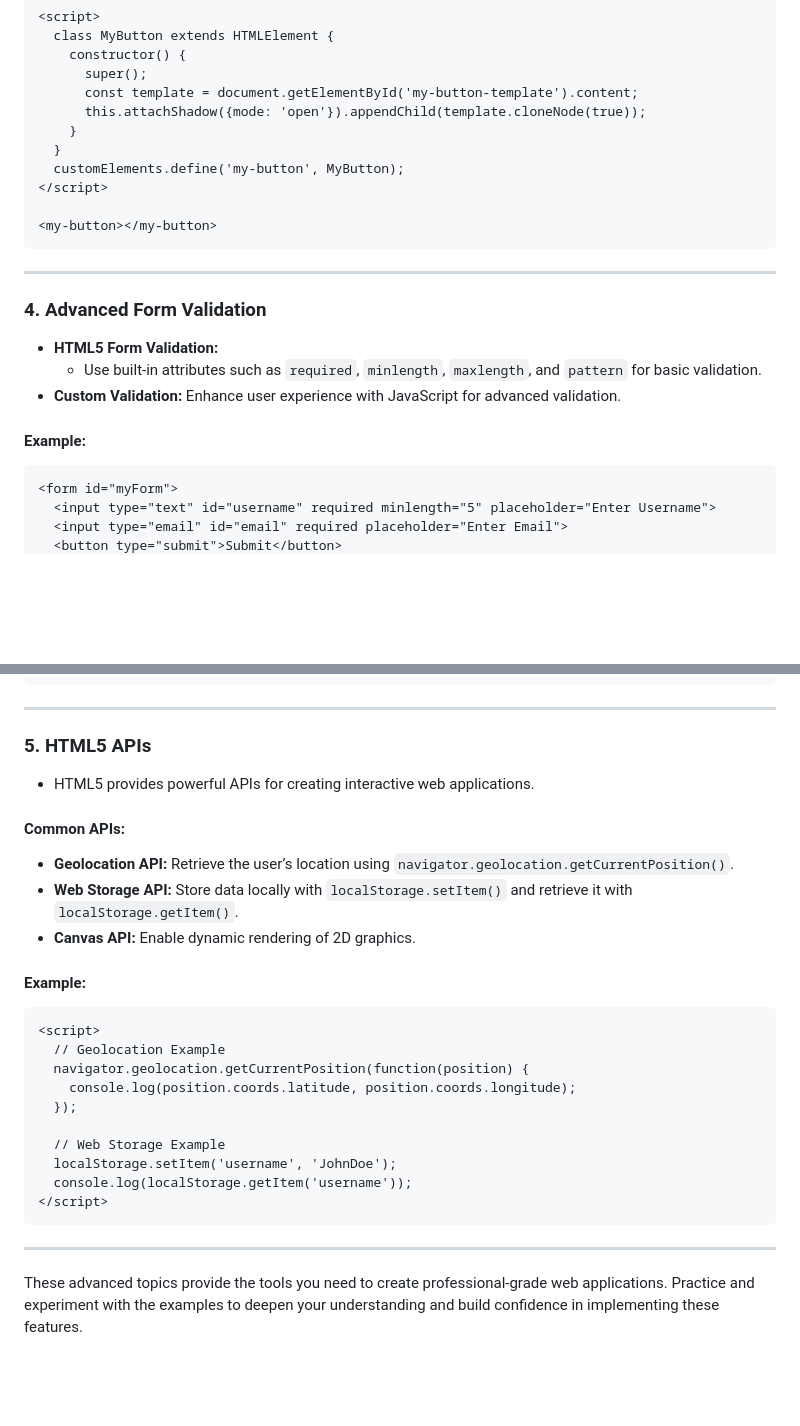
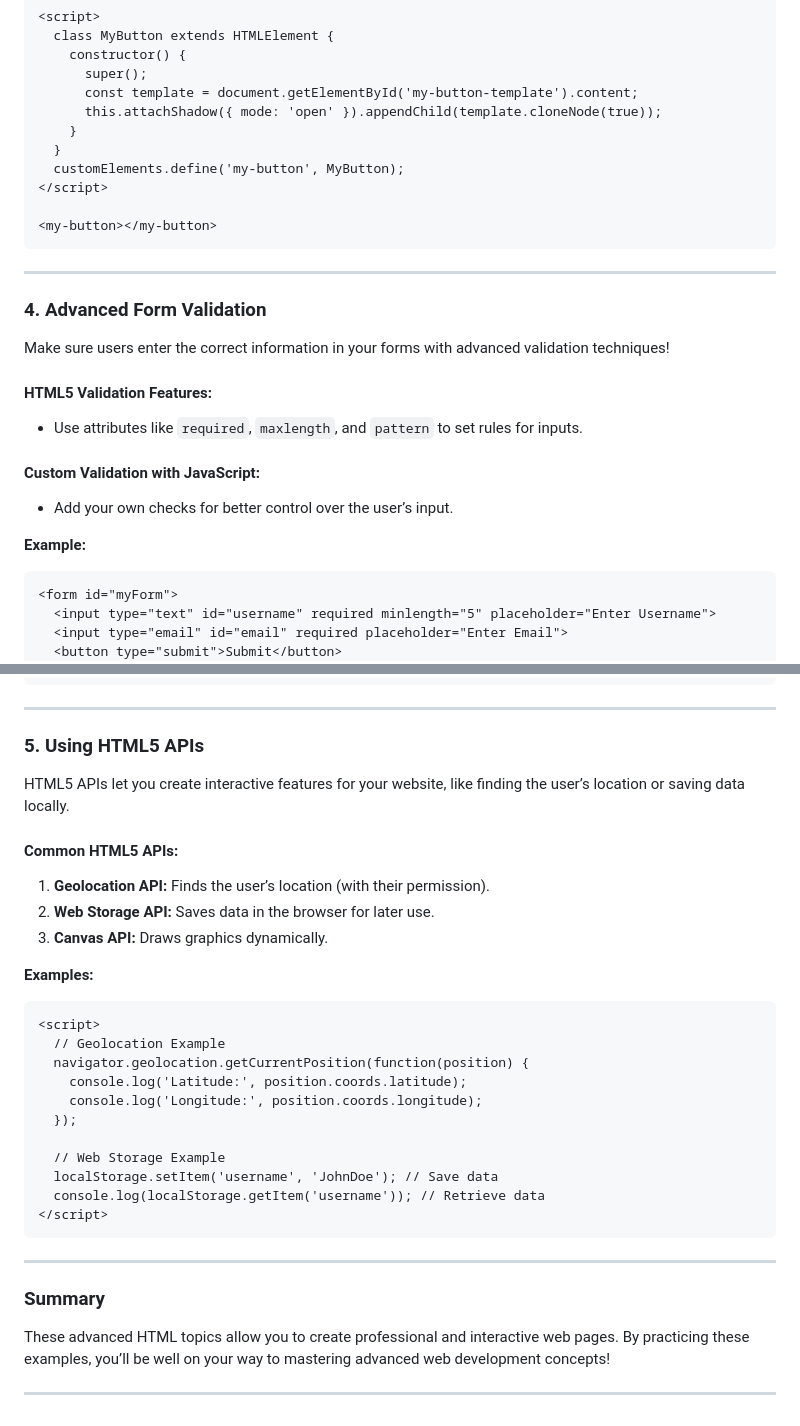
Before and after one commit to Mayank-Garg7/Html, a Markdown page: Notes/advanceNotes.md, 2 parts joined by grey strips. Rendered like a GitHub page; blank space fills up the shorter version.

````diff
--- a/Notes/advanceNotes.md
+++ b/Notes/advanceNotes.md
@@ -74,7 +86,7 @@ This file delves into advanced HTML concepts, enabling you to create feature-ric
     constructor() {
       super();
       const template = document.getElementById('my-button-template').content;
-      this.attachShadow({mode: 'open'}).appendChild(template.cloneNode(true));
+      this.attachShadow({ mode: 'open' }).appendChild(template.cloneNode(true));
     }
   }
   customElements.define('my-button', MyButton);
@@ -85,12 +97,16 @@ This file delves into advanced HTML concepts, enabling you to create feature-ric
 
 ---
 
-### 4. Advanced Form Validation
-- **HTML5 Form Validation:**
-  - Use built-in attributes such as `required`, `minlength`, `maxlength`, and `pattern` for basic validation.
-- **Custom Validation:** Enhance user experience with JavaScript for advanced validation.
+### 4. **Advanced Form Validation**
+Make sure users enter the correct information in your forms with advanced validation techniques!
 
-#### Example:
+#### **HTML5 Validation Features:**
+- Use attributes like `required`, `maxlength`, and `pattern` to set rules for inputs.
+
+#### **Custom Validation with JavaScript:**
+- Add your own checks for better control over the user’s input.
+
+**Example:**
 ```html
 <form id="myForm">
   <input type="text" id="username" required minlength="5" placeholder="Enter Username">
@@ -110,28 +126,32 @@ This file delves into advanced HTML concepts, enabling you to create feature-ric
 
 ---
 
-### 5. HTML5 APIs
-- HTML5 provides powerful APIs for creating interactive web applications.
+### 5. **Using HTML5 APIs**
+HTML5 APIs let you create interactive features for your website, like finding the user’s location or saving data locally.
 
-#### Common APIs:
-- **Geolocation API:** Retrieve the user’s location using `navigator.geolocation.getCurrentPosition()`.
-- **Web Storage API:** Store data locally with `localStorage.setItem()` and retrieve it with `localStorage.getItem()`.
-- **Canvas API:** Enable dynamic rendering of 2D graphics.
+#### **Common HTML5 APIs:**
+1. **Geolocation API:** Finds the user’s location (with their permission).
+2. **Web Storage API:** Saves data in the browser for later use.
+3. **Canvas API:** Draws graphics dynamically.
 
-#### Example:
+**Examples:**
 ```html
 <script>
   // Geolocation Example
   navigator.geolocation.getCurrentPosition(function(position) {
-    console.log(position.coords.latitude, position.coords.longitude);
+    console.log('Latitude:', position.coords.latitude);
+    console.log('Longitude:', position.coords.longitude);
   });
 
   // Web Storage Example
-  localStorage.setItem('username', 'JohnDoe');
-  console.log(localStorage.getItem('username'));
+  localStorage.setItem('username', 'JohnDoe'); // Save data
+  console.log(localStorage.getItem('username')); // Retrieve data
 </script>
 ```
 
 ---
 
-These advanced topics provide the tools you need to create professional-grade web applications. Practice and experiment with the examples to deepen your understanding and build confidence in implementing these features.
+### Summary
+These advanced HTML topics allow you to create professional and interactive web pages. By practicing these examples, you’ll be well on your way to mastering advanced web development concepts!
+
+---
````
Also changed, not shown: other parts of Notes/advanceNotes.md (+42 -30 lines).
